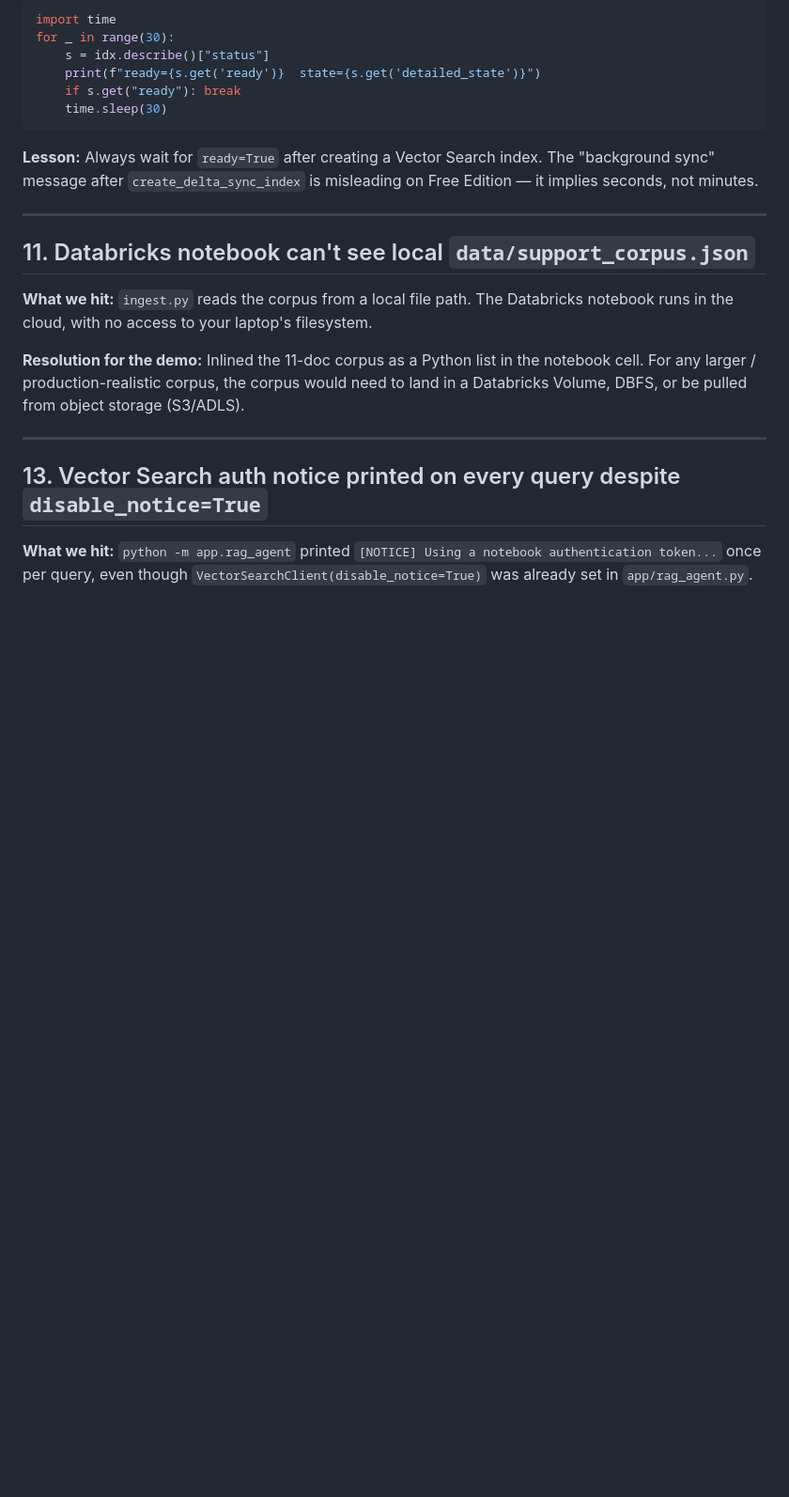
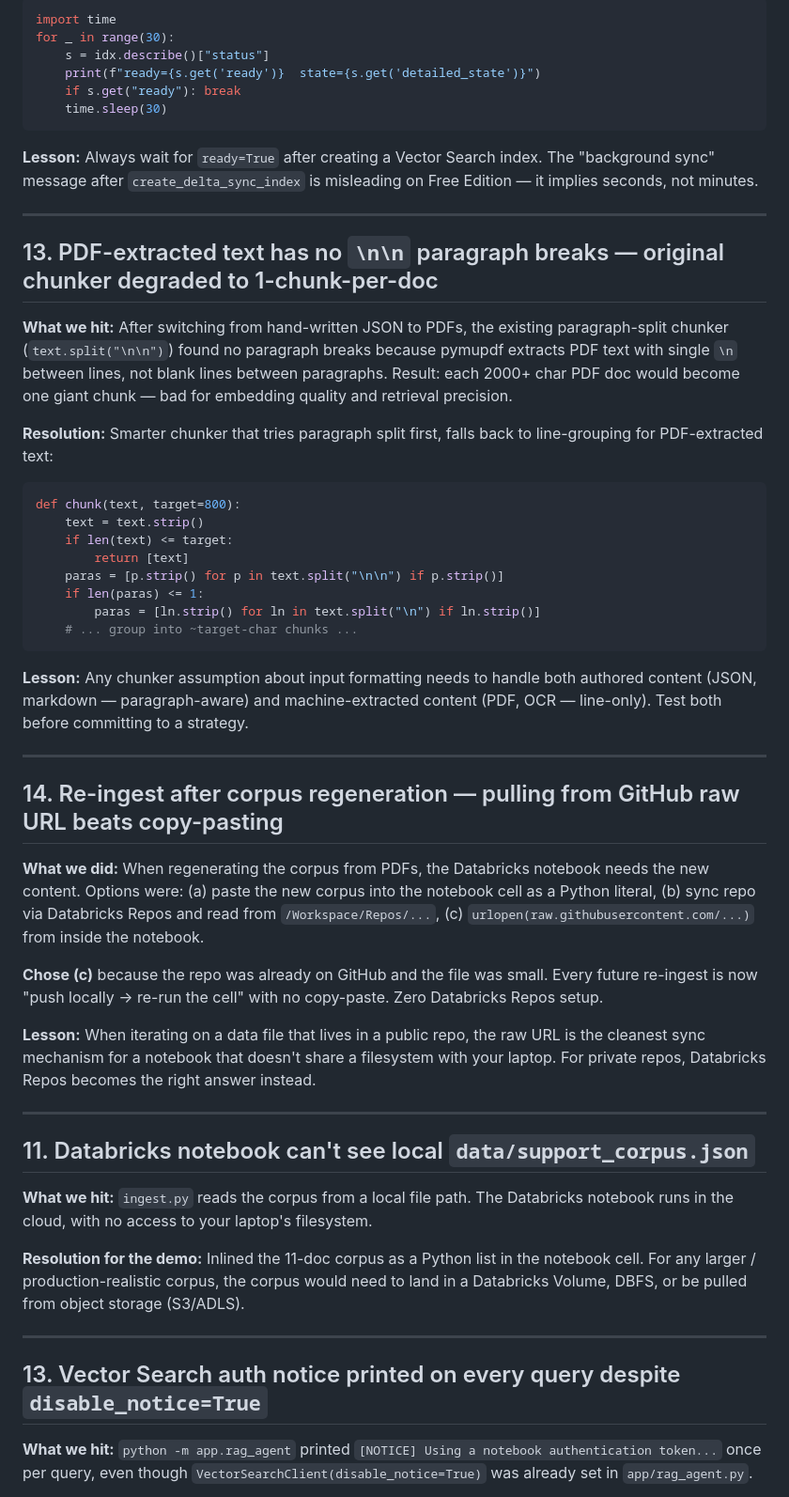
Before and after one commit to supriyamalla/hybrid-rag-model, a Markdown page: issues.md, the part around the change. Shown at 94% size. Drawn GitHub-style; blank space fills up the shorter version.

````diff
--- a/issues.md
+++ b/issues.md
@@ -172,6 +172,36 @@ for _ in range(30):
 
 ---
 
+## 13. PDF-extracted text has no `\n\n` paragraph breaks — original chunker degraded to 1-chunk-per-doc
+
+**What we hit:** After switching from hand-written JSON to PDFs, the existing paragraph-split chunker (`text.split("\n\n")`) found no paragraph breaks because pymupdf extracts PDF text with single `\n` between lines, not blank lines between paragraphs. Result: each 2000+ char PDF doc would become one giant chunk — bad for embedding quality and retrieval precision.
+
+**Resolution:** Smarter chunker that tries paragraph split first, falls back to line-grouping for PDF-extracted text:
+```python
+def chunk(text, target=800):
+    text = text.strip()
+    if len(text) <= target:
+        return [text]
+    paras = [p.strip() for p in text.split("\n\n") if p.strip()]
+    if len(paras) <= 1:
+        paras = [ln.strip() for ln in text.split("\n") if ln.strip()]
+    # ... group into ~target-char chunks ...
+```
+
+**Lesson:** Any chunker assumption about input formatting needs to handle both authored content (JSON, markdown — paragraph-aware) and machine-extracted content (PDF, OCR — line-only). Test both before committing to a strategy.
+
+---
+
+## 14. Re-ingest after corpus regeneration — pulling from GitHub raw URL beats copy-pasting
+
+**What we did:** When regenerating the corpus from PDFs, the Databricks notebook needs the new content. Options were: (a) paste the new corpus into the notebook cell as a Python literal, (b) sync repo via Databricks Repos and read from `/Workspace/Repos/...`, (c) `urlopen(raw.githubusercontent.com/...)` from inside the notebook.
+
+**Chose (c)** because the repo was already on GitHub and the file was small. Every future re-ingest is now "push locally → re-run the cell" with no copy-paste. Zero Databricks Repos setup.
+
+**Lesson:** When iterating on a data file that lives in a public repo, the raw URL is the cleanest sync mechanism for a notebook that doesn't share a filesystem with your laptop. For private repos, Databricks Repos becomes the right answer instead.
+
+---
+
 ## 11. Databricks notebook can't see local `data/support_corpus.json`
 
 **What we hit:** `ingest.py` reads the corpus from a local file path. The Databricks notebook runs in the cloud, with no access to your laptop's filesystem.
````
